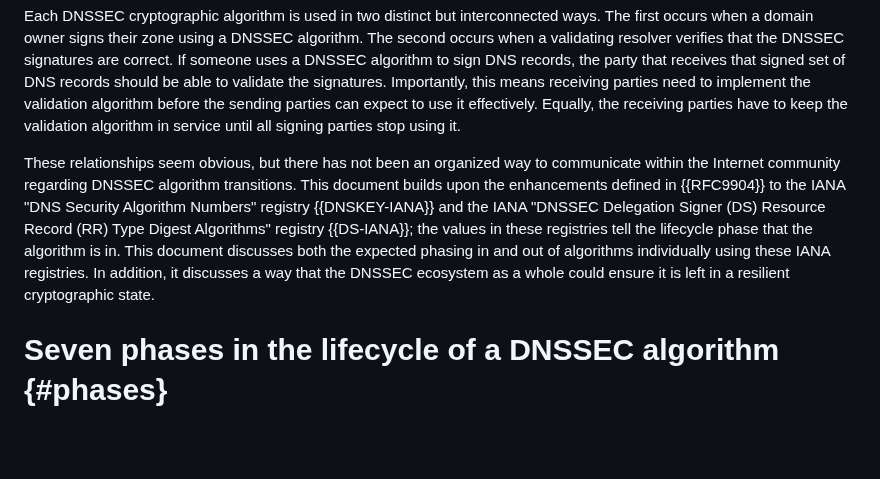
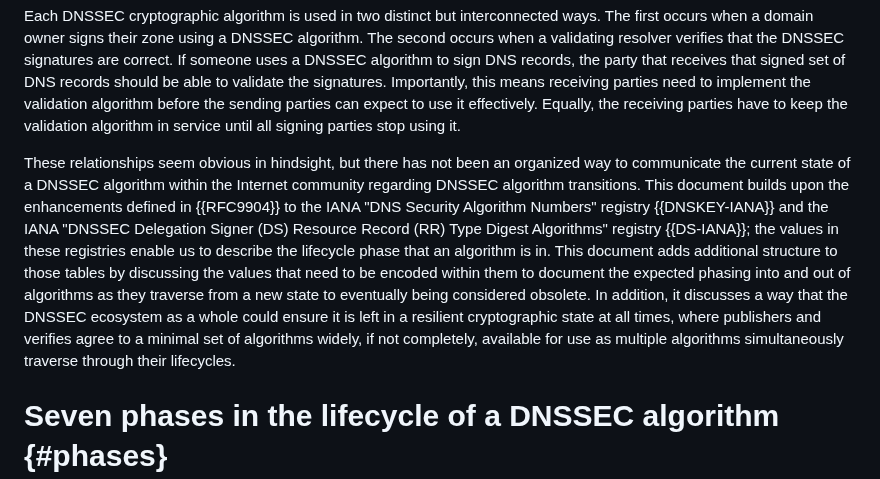
Before and after one commit to russhousley/draft-crocker-dnsop-dnssec-algorithm-lifecycle, a Markdown page: draft-crocker-dnsop-dnssec-algorithm-lifecycle.md, the part around the change. Drawn GitHub-style; blank space fills up the shorter version.

Commit message:
add more clarity to the introduction

```diff
--- a/draft-crocker-dnsop-dnssec-algorithm-lifecycle.md
+++ b/draft-crocker-dnsop-dnssec-algorithm-lifecycle.md
@@ -67,17 +67,23 @@ expect to use it effectively.  Equally, the receiving parties have to
 keep the validation algorithm in service until all signing parties
 stop using it.
 
-These relationships seem obvious, but there has not been an organized
-way to communicate within the Internet community regarding DNSSEC
-algorithm transitions.  This document builds upon the enhancements
-defined in {{RFC9904}} to the IANA "DNS Security Algorithm Numbers"
-registry {{DNSKEY-IANA}} and  the IANA "DNSSEC Delegation Signer (DS)
-Resource Record (RR) Type Digest Algorithms" registry {{DS-IANA}}; the
-values in these registries tell the lifecycle phase that the algorithm
-is in. This document discusses both the expected phasing in and
-out of algorithms individually using these IANA registries.  In addition,
-it discusses a way that the DNSSEC ecosystem as a whole could ensure it is
-left in a resilient cryptographic state.
+These relationships seem obvious in hindsight, but there has not been
+an organized way to communicate the current state of a DNSSEC
+algorithm within the Internet community regarding DNSSEC algorithm
+transitions.  This document builds upon the enhancements defined in
+{{RFC9904}} to the IANA "DNS Security Algorithm Numbers" registry
+{{DNSKEY-IANA}} and the IANA "DNSSEC Delegation Signer (DS) Resource
+Record (RR) Type Digest Algorithms" registry {{DS-IANA}}; the values
+in these registries enable us to describe the lifecycle phase that an
+algorithm is in. This document adds additional structure to those
+tables by discussing the values that need to be encoded within them to
+document the expected phasing into and out of algorithms as they
+traverse from a new state to eventually being considered obsolete.  In
+addition, it discusses a way that the DNSSEC ecosystem as a whole
+could ensure it is left in a resilient cryptographic state at all
+times, where publishers and verifies agree to a minimal set of
+algorithms widely, if not completely, available for use as multiple
+algorithms simultaneously traverse through their lifecycles.
 
 # Seven phases in the lifecycle of a DNSSEC algorithm {#phases}
 
```
